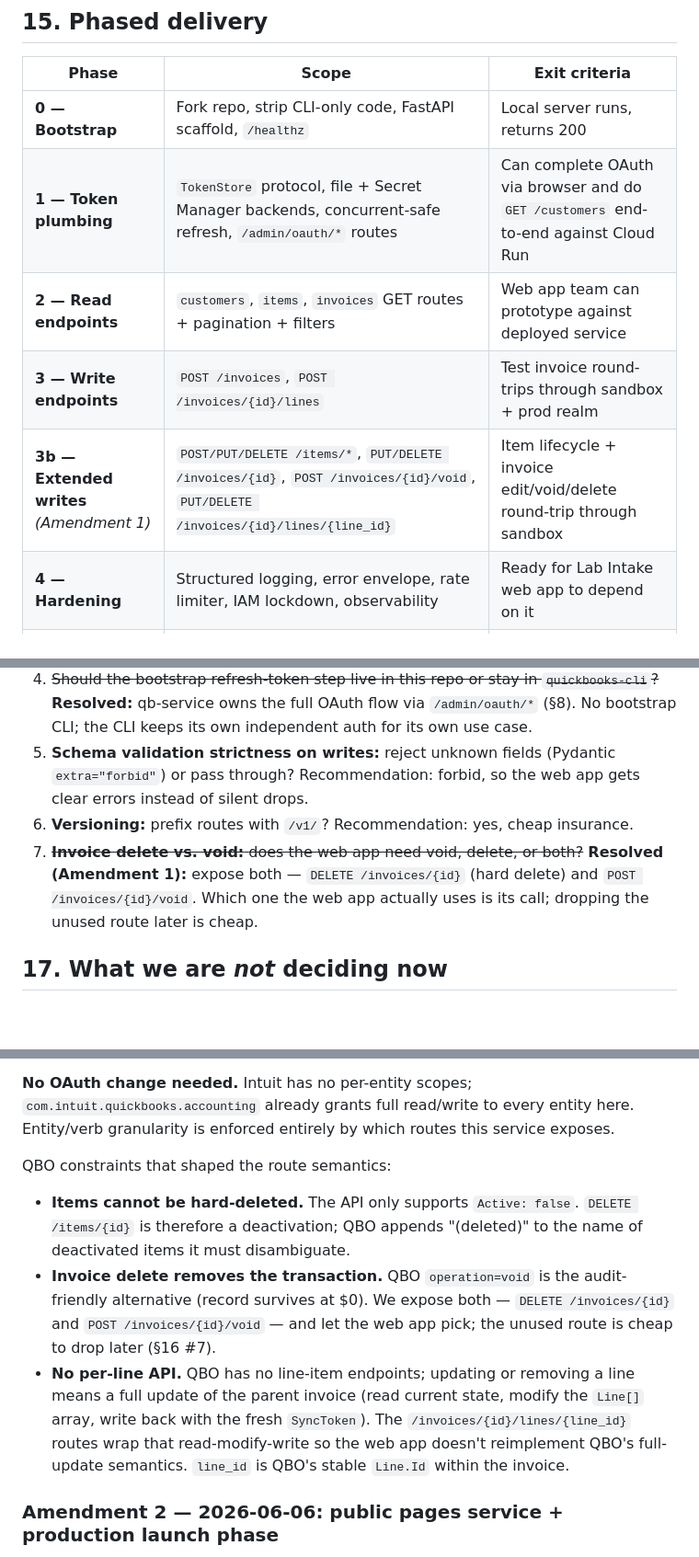
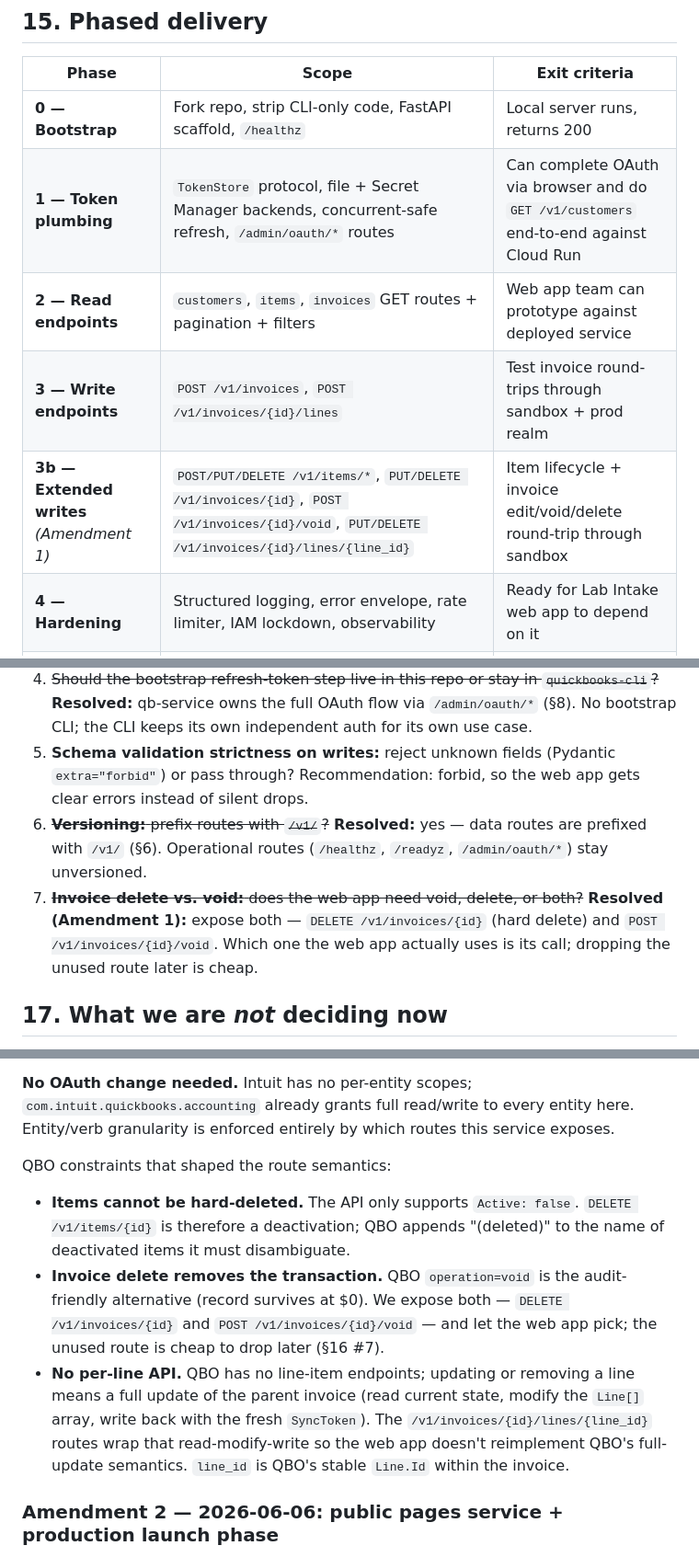
Before and after one commit to landanqrew/qb-rest-service, a Markdown page: docs/qb-service-scope.md, 3 parts joined by grey strips. Shown at 92% size. GitHub-like rendering; blank space fills up the shorter version.

```diff
--- a/docs/qb-service-scope.md
+++ b/docs/qb-service-scope.md
@@ -256,10 +261,10 @@ Intuit production keys require publicly resolvable URLs for the app's landing pa
 | Phase | Scope | Exit criteria |
 |---|---|---|
 | **0 — Bootstrap** | Fork repo, strip CLI-only code, FastAPI scaffold, `/healthz` | Local server runs, returns 200 |
-| **1 — Token plumbing** | `TokenStore` protocol, file + Secret Manager backends, concurrent-safe refresh, `/admin/oauth/*` routes | Can complete OAuth via browser and do `GET /customers` end-to-end against Cloud Run |
+| **1 — Token plumbing** | `TokenStore` protocol, file + Secret Manager backends, concurrent-safe refresh, `/admin/oauth/*` routes | Can complete OAuth via browser and do `GET /v1/customers` end-to-end against Cloud Run |
 | **2 — Read endpoints** | `customers`, `items`, `invoices` GET routes + pagination + filters | Web app team can prototype against deployed service |
-| **3 — Write endpoints** | `POST /invoices`, `POST /invoices/{id}/lines` | Test invoice round-trips through sandbox + prod realm |
-| **3b — Extended writes** *(Amendment 1)* | `POST/PUT/DELETE /items/*`, `PUT/DELETE /invoices/{id}`, `POST /invoices/{id}/void`, `PUT/DELETE /invoices/{id}/lines/{line_id}` | Item lifecycle + invoice edit/void/delete round-trip through sandbox |
+| **3 — Write endpoints** | `POST /v1/invoices`, `POST /v1/invoices/{id}/lines` | Test invoice round-trips through sandbox + prod realm |
+| **3b — Extended writes** *(Amendment 1)* | `POST/PUT/DELETE /v1/items/*`, `PUT/DELETE /v1/invoices/{id}`, `POST /v1/invoices/{id}/void`, `PUT/DELETE /v1/invoices/{id}/lines/{line_id}` | Item lifecycle + invoice edit/void/delete round-trip through sandbox |
 | **4 — Hardening** | Structured logging, error envelope, rate limiter, IAM lockdown, observability | Ready for Lab Intake web app to depend on it |
 | **4b — Production launch** *(Amendment 2)* | `qb-pages` public pages service; deploy both services to Cloud Run; Intuit app production keys + redirect URIs; OAuth bootstrap against the prod realm | `GET /v1/customers` works end-to-end against the production MWL realm |
 | **5 — Web app integration** | (Other repo) | Phase 3 of the Lab Intake diagram works end-to-end |
@@ -273,8 +278,8 @@ Estimate: Phases 0–4 are roughly a week of focused work for one person, gated
 3. **`modified_since` filter:** QBO supports `MetaData.LastUpdatedTime > 'YYYY-MM-DD'` via SQL. Worth exposing on all list endpoints so the web app can do delta pulls if it ever wants to cache. Cheap to add.
 4. ~~Should the bootstrap refresh-token step live in this repo or stay in `quickbooks-cli`?~~ **Resolved:** qb-service owns the full OAuth flow via `/admin/oauth/*` (§8). No bootstrap CLI; the CLI keeps its own independent auth for its own use case.
 5. **Schema validation strictness on writes:** reject unknown fields (Pydantic `extra="forbid"`) or pass through? Recommendation: forbid, so the web app gets clear errors instead of silent drops.
-6. **Versioning:** prefix routes with `/v1/`? Recommendation: yes, cheap insurance.
-7. ~~**Invoice delete vs. void:** does the web app need void, delete, or both?~~ **Resolved (Amendment 1):** expose both — `DELETE /invoices/{id}` (hard delete) and `POST /invoices/{id}/void`. Which one the web app actually uses is its call; dropping the unused route later is cheap.
+6. ~~**Versioning:** prefix routes with `/v1/`?~~ **Resolved:** yes — data routes are prefixed with `/v1/` (§6). Operational routes (`/healthz`, `/readyz`, `/admin/oauth/*`) stay unversioned.
+7. ~~**Invoice delete vs. void:** does the web app need void, delete, or both?~~ **Resolved (Amendment 1):** expose both — `DELETE /v1/invoices/{id}` (hard delete) and `POST /v1/invoices/{id}/void`. Which one the web app actually uses is its call; dropping the unused route later is cheap.
 
 ## 17. What we are *not* deciding now
 
@@ -294,9 +299,9 @@ The Lab Intake requirements list asks for a wider write surface than v1 scoped:
 
 QBO constraints that shaped the route semantics:
 
-- **Items cannot be hard-deleted.** The API only supports `Active: false`. `DELETE /items/{id}` is therefore a deactivation; QBO appends "(deleted)" to the name of deactivated items it must disambiguate.
-- **Invoice delete removes the transaction.** QBO `operation=void` is the audit-friendly alternative (record survives at $0). We expose both — `DELETE /invoices/{id}` and `POST /invoices/{id}/void` — and let the web app pick; the unused route is cheap to drop later (§16 #7).
-- **No per-line API.** QBO has no line-item endpoints; updating or removing a line means a full update of the parent invoice (read current state, modify the `Line[]` array, write back with the fresh `SyncToken`). The `/invoices/{id}/lines/{line_id}` routes wrap that read-modify-write so the web app doesn't reimplement QBO's full-update semantics. `line_id` is QBO's stable `Line.Id` within the invoice.
+- **Items cannot be hard-deleted.** The API only supports `Active: false`. `DELETE /v1/items/{id}` is therefore a deactivation; QBO appends "(deleted)" to the name of deactivated items it must disambiguate.
+- **Invoice delete removes the transaction.** QBO `operation=void` is the audit-friendly alternative (record survives at $0). We expose both — `DELETE /v1/invoices/{id}` and `POST /v1/invoices/{id}/void` — and let the web app pick; the unused route is cheap to drop later (§16 #7).
+- **No per-line API.** QBO has no line-item endpoints; updating or removing a line means a full update of the parent invoice (read current state, modify the `Line[]` array, write back with the fresh `SyncToken`). The `/v1/invoices/{id}/lines/{line_id}` routes wrap that read-modify-write so the web app doesn't reimplement QBO's full-update semantics. `line_id` is QBO's stable `Line.Id` within the invoice.
 
 ### Amendment 2 — 2026-06-06: public pages service + production launch phase
 
```
Also changed, not shown: other parts of docs/qb-service-scope.md (+21 -16 lines).
